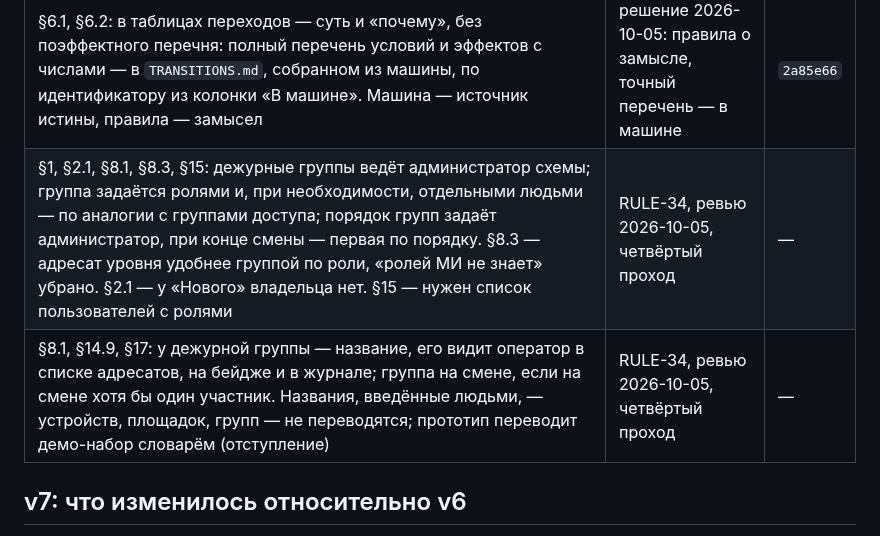
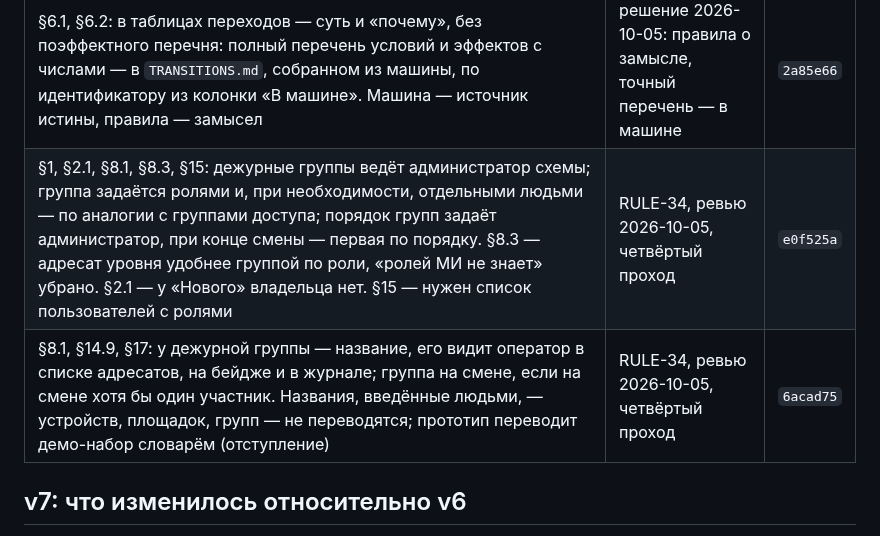
Before and after one commit to soulhome2/IM, a Markdown page: Specification/State_rules/CHANGELOG.md, the part around the change. Rendered like a GitHub page.

```diff
--- a/Specification/State_rules/CHANGELOG.md
+++ b/Specification/State_rules/CHANGELOG.md
@@ -31,8 +31,8 @@
 | §6.2, §8.3, §9: автоэскалация — и по реакции, и по нормативу закрытия — пропускает уровни, у адресата которых нет доступа к объекту инцидента: инцидент уходит ближайшему адресату с доступом, `escalation_level` = номер его уровня; если такого нет до потолка — никому не передаётся, записывается нарушение и уходит алерт ответственному. Машина: условие `escalationTargetAvailable` вместо сравнения с потолком, уровень записывается номером (`setFlag`), а не `+1` | RULE-33, ревью 2026-10-05, третий проход | `7b31809` |
 | §5, §6.2: у владельца или адресата пропал доступ к объекту инцидента (сменились группы доступа или роли) — инцидент возвращается в очередь (`addressee_lost_access`): ничей, норматив закрытия на паузе, реакция заново, прогресс сохраняется, алерт старшему смены. Группе-адресату хватает доступа у одного участника. Стенд: `PUT /test/operators/{operatorId}/roles` | RULE-33, ревью 2026-10-05, третий проход | `5652a6f` |
 | §6.1, §6.2: в таблицах переходов — суть и «почему», без поэффектного перечня: полный перечень условий и эффектов с числами — в `TRANSITIONS.md`, собранном из машины, по идентификатору из колонки «В машине». Машина — источник истины, правила — замысел | решение 2026-10-05: правила о замысле, точный перечень — в машине | `2a85e66` |
-| §1, §2.1, §8.1, §8.3, §15: дежурные группы ведёт администратор схемы; группа задаётся ролями и, при необходимости, отдельными людьми — по аналогии с группами доступа; порядок групп задаёт администратор, при конце смены — первая по порядку. §8.3 — адресат уровня удобнее группой по роли, «ролей МИ не знает» убрано. §2.1 — у «Нового» владельца нет. §15 — нужен список пользователей с ролями | RULE-34, ревью 2026-10-05, четвёртый проход | — |
-| §8.1, §14.9, §17: у дежурной группы — название, его видит оператор в списке адресатов, на бейдже и в журнале; группа на смене, если на смене хотя бы один участник. Названия, введённые людьми, — устройств, площадок, групп — не переводятся; прототип переводит демо-набор словарём (отступление) | RULE-34, ревью 2026-10-05, четвёртый проход | — |
+| §1, §2.1, §8.1, §8.3, §15: дежурные группы ведёт администратор схемы; группа задаётся ролями и, при необходимости, отдельными людьми — по аналогии с группами доступа; порядок групп задаёт администратор, при конце смены — первая по порядку. §8.3 — адресат уровня удобнее группой по роли, «ролей МИ не знает» убрано. §2.1 — у «Нового» владельца нет. §15 — нужен список пользователей с ролями | RULE-34, ревью 2026-10-05, четвёртый проход | `e0f525a` |
+| §8.1, §14.9, §17: у дежурной группы — название, его видит оператор в списке адресатов, на бейдже и в журнале; группа на смене, если на смене хотя бы один участник. Названия, введённые людьми, — устройств, площадок, групп — не переводятся; прототип переводит демо-набор словарём (отступление) | RULE-34, ревью 2026-10-05, четвёртый проход | `6acad75` |
 
 ## v7: что изменилось относительно v6
 
```
Also changed, not shown: reviews/2026-10-05/plan.md (+1 -1 lines), reviews/README.md (+1 -1 lines).
